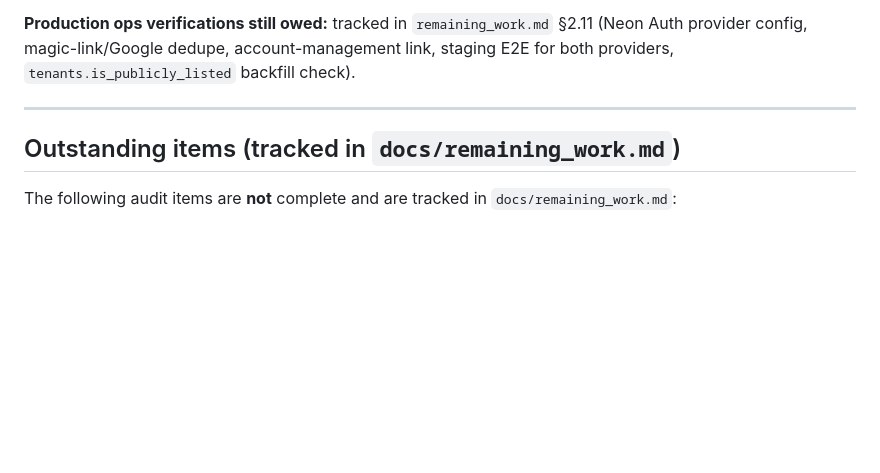
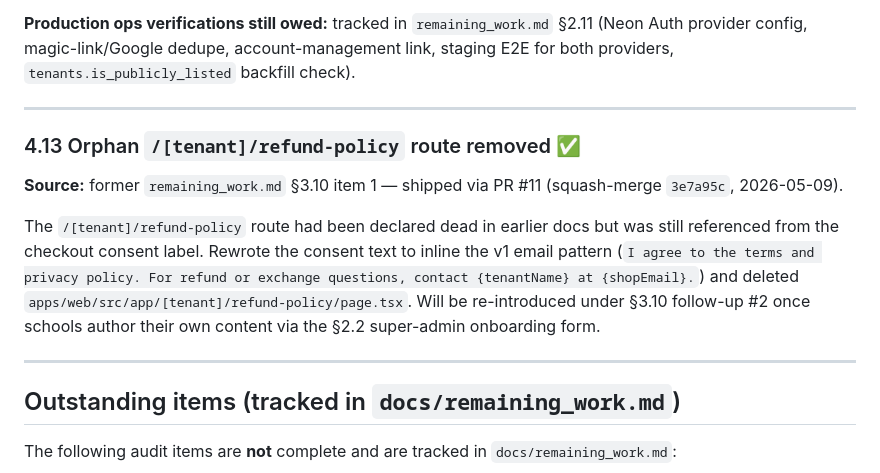
Before and after one commit to qiaohaojie/uniform_order, a Markdown page: docs/completed.md, the part around the change. Drawn GitHub-style; blank space fills up the shorter version.

Commit message:
docs: move §3.10.1 (orphan refund-policy route, PR #11) to completed.md
Co-Authored-By: Claude Opus 4.7 (1M context) <noreply@anthropic.com>

```diff
--- a/docs/completed.md
+++ b/docs/completed.md
@@ -312,6 +312,14 @@ Code complete; type-check passing. Smoke tests T2/T3/T4/T5/T6/T7 verified via DB
 
 ---
 
+### 4.13 Orphan `/[tenant]/refund-policy` route removed ✅
+
+**Source:** former `remaining_work.md` §3.10 item 1 — shipped via PR #11 (squash-merge `3e7a95c`, 2026-05-09).
+
+The `/[tenant]/refund-policy` route had been declared dead in earlier docs but was still referenced from the checkout consent label. Rewrote the consent text to inline the v1 email pattern (`I agree to the terms and privacy policy. For refund or exchange questions, contact {tenantName} at {shopEmail}.`) and deleted `apps/web/src/app/[tenant]/refund-policy/page.tsx`. Will be re-introduced under §3.10 follow-up #2 once schools author their own content via the §2.2 super-admin onboarding form.
+
+---
+
 ## Outstanding items (tracked in `docs/remaining_work.md`)
 
 The following audit items are **not** complete and are tracked in `docs/remaining_work.md`:
```
Also changed, not shown: docs/remaining_work.md (+5 -5 lines).
